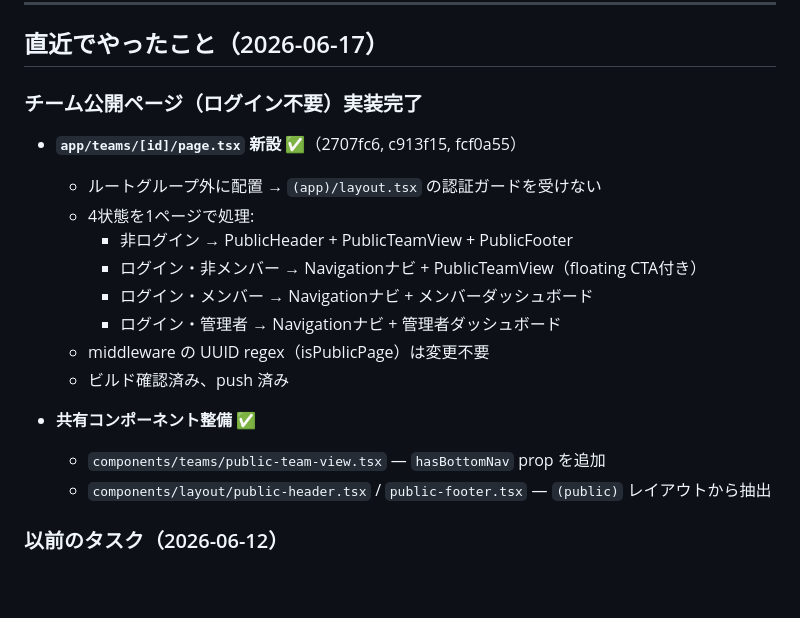
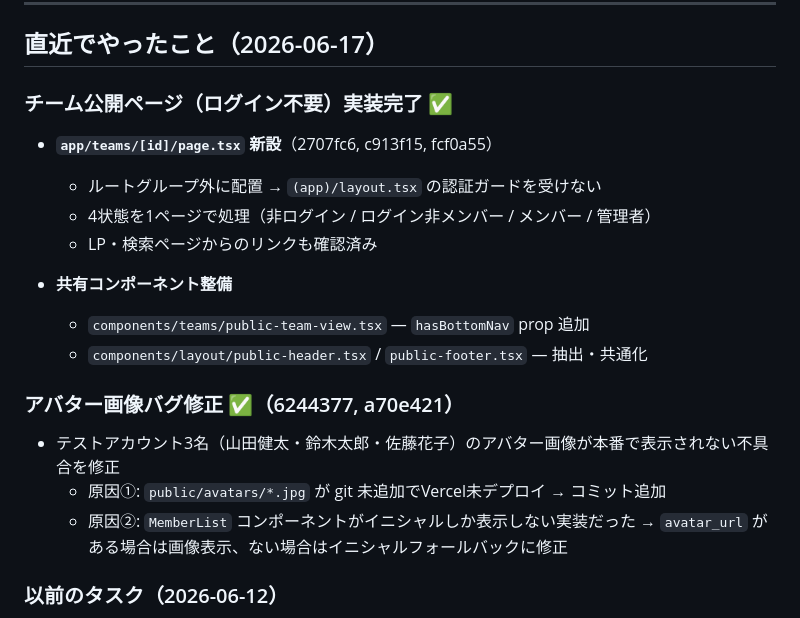
Before and after one commit to ktomoyuki0227/swim-os, a Markdown page: docs/status.md, the part around the change. Rendered like a GitHub page; blank space fills up the shorter version.

Commit message:
docs: status.md 更新 — アバター修正完了を追記

```diff
--- a/docs/status.md
+++ b/docs/status.md
@@ -50,21 +50,22 @@
 
 ## 直近でやったこと（2026-06-17）
 
-### チーム公開ページ（ログイン不要）実装完了
+### チーム公開ページ（ログイン不要）実装完了 ✅
 
-- **`app/teams/[id]/page.tsx` 新設** ✅（2707fc6, c913f15, fcf0a55）
+- **`app/teams/[id]/page.tsx` 新設**（2707fc6, c913f15, fcf0a55）
   - ルートグループ外に配置 → `(app)/layout.tsx` の認証ガードを受けない
-  - 4状態を1ページで処理:
-    - 非ログイン → PublicHeader + PublicTeamView + PublicFooter
-    - ログイン・非メンバー → Navigationナビ + PublicTeamView（floating CTA付き）
-    - ログイン・メンバー → Navigationナビ + メンバーダッシュボード
-    - ログイン・管理者 → Navigationナビ + 管理者ダッシュボード
-  - middleware の UUID regex（isPublicPage）は変更不要
-  - ビルド確認済み、push 済み
+  - 4状態を1ページで処理（非ログイン / ログイン非メンバー / メンバー / 管理者）
+  - LP・検索ページからのリンクも確認済み
 
-- **共有コンポーネント整備** ✅
-  - `components/teams/public-team-view.tsx` — `hasBottomNav` prop を追加
-  - `components/layout/public-header.tsx` / `public-footer.tsx` — `(public)` レイアウトから抽出
+- **共有コンポーネント整備**
+  - `components/teams/public-team-view.tsx` — `hasBottomNav` prop 追加
+  - `components/layout/public-header.tsx` / `public-footer.tsx` — 抽出・共通化
+
+### アバター画像バグ修正 ✅（6244377, a70e421）
+
+- テストアカウント3名（山田健太・鈴木太郎・佐藤花子）のアバター画像が本番で表示されない不具合を修正
+  - 原因①: `public/avatars/*.jpg` が git 未追加でVercel未デプロイ → コミット追加
+  - 原因②: `MemberList` コンポーネントがイニシャルしか表示しない実装だった → `avatar_url` がある場合は画像表示、ない場合はイニシャルフォールバックに修正
 
 ### 以前のタスク（2026-06-12）
 
```
